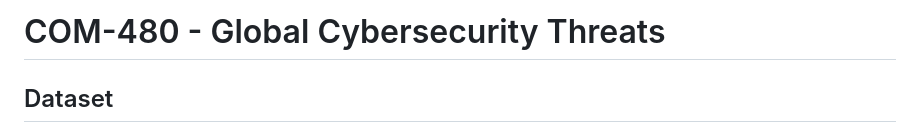
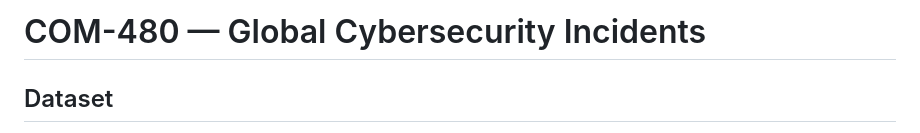
Before and after one commit to com-480-data-visualization/visec, a Markdown page: milestone_1/README.md, the part around the change. GitHub-like rendering.

Commit message:
Update project title in README.md

```diff
--- a/milestone_1/README.md
+++ b/milestone_1/README.md
@@ -1,4 +1,4 @@
-# COM-480 - Global Cybersecurity Threats
+# COM-480 — Global Cybersecurity Incidents
 
 ## Dataset
 
```
